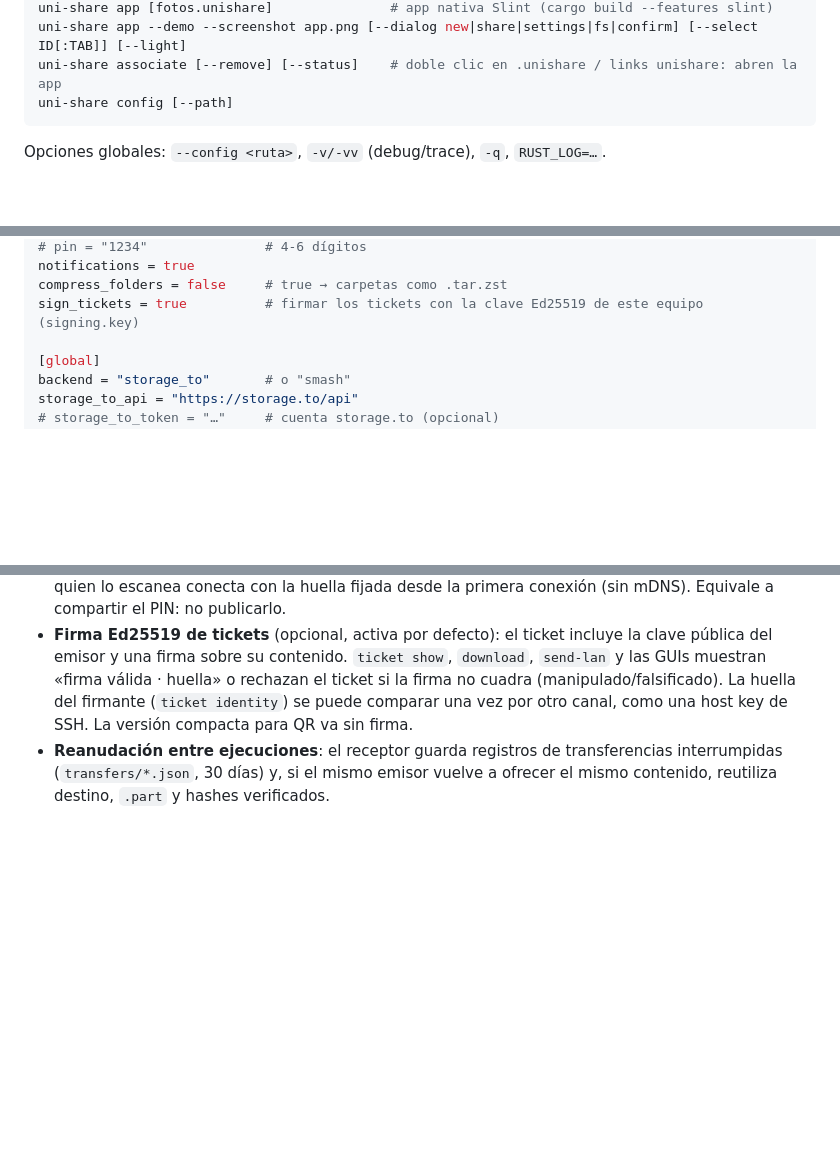
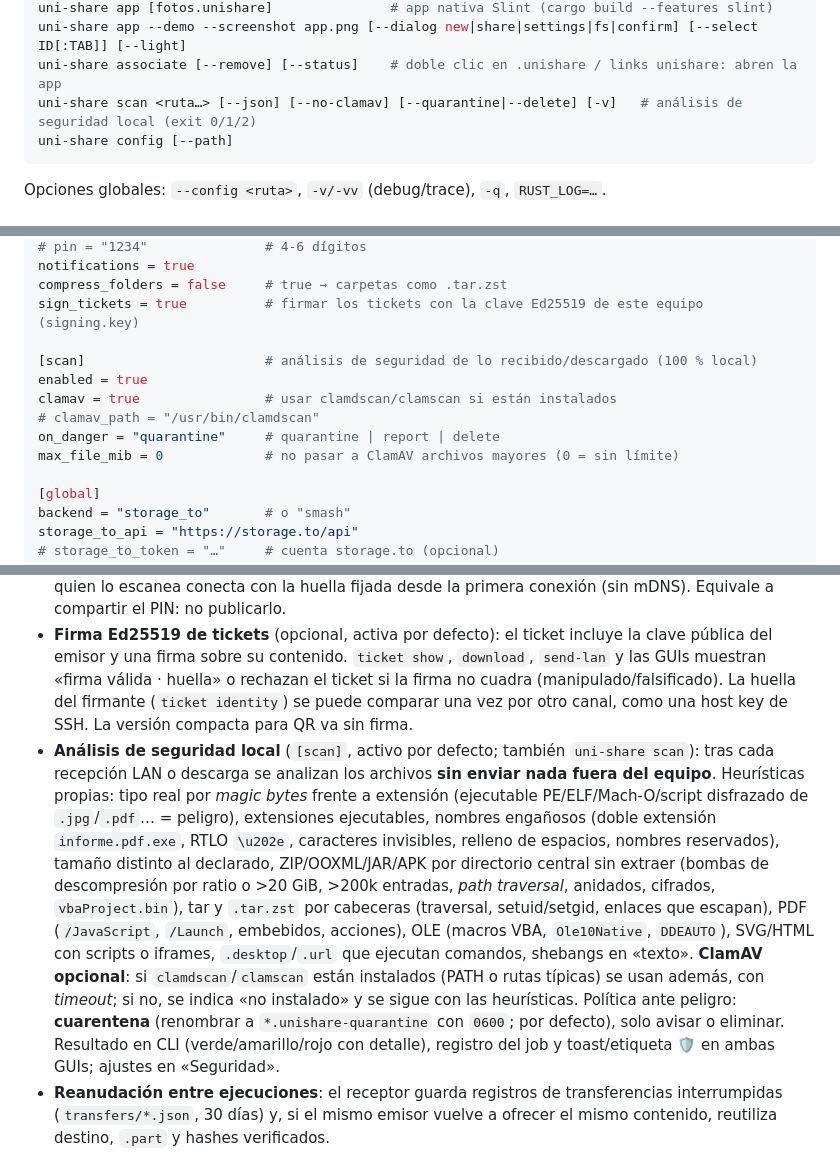
Before and after one commit to correo415415/uni-share, a Markdown page: README.md, 3 parts joined by grey strips. Rendered like a GitHub page; blank space fills up the shorter version.

Commit message:
docs: README scan section ([scan] config, uni-share scan, Seguridad bullet); TODO Fase 10 scanner + web Graphite done

````diff
--- a/README.md
+++ b/README.md
@@ -65,6 +65,7 @@ uni-share gui [--port 47900] [--no-open]     # GUI web local
 uni-share app [fotos.unishare]               # app nativa Slint (cargo build --features slint)
 uni-share app --demo --screenshot app.png [--dialog new|share|settings|fs|confirm] [--select ID[:TAB]] [--light]
 uni-share associate [--remove] [--status]    # doble clic en .unishare / links unishare: abren la app
+uni-share scan <ruta…> [--json] [--no-clamav] [--quarantine|--delete] [-v]   # análisis de seguridad local (exit 0/1/2)
 uni-share config [--path]
 ```
 
@@ -118,6 +119,13 @@ auto_accept = false
 notifications = true
 compress_folders = false     # true → carpetas como .tar.zst
 sign_tickets = true          # firmar los tickets con la clave Ed25519 de este equipo (signing.key)
+
+[scan]                       # análisis de seguridad de lo recibido/descargado (100 % local)
+enabled = true
+clamav = true                # usar clamdscan/clamscan si están instalados
+# clamav_path = "/usr/bin/clamdscan"
+on_danger = "quarantine"     # quarantine | report | delete
+max_file_mib = 0             # no pasar a ClamAV archivos mayores (0 = sin límite)
 
 [global]
 backend = "storage_to"       # o "smash"
@@ -206,6 +214,7 @@ El receptor escribe en `archivo.part`, hashea mientras escribe y renombra solo s
 - Claves/tokens solo en `config.toml` (excluido del repo por `.gitignore`); la clave privada TLS y la de firma se guardan con permisos `0600`.
 - **Tickets de emparejamiento LAN** (`receive --qr`): llevan IP, puerto, huella TLS y PIN del receptor; quien lo escanea conecta con la huella fijada desde la primera conexión (sin mDNS). Equivale a compartir el PIN: no publicarlo.
 - **Firma Ed25519 de tickets** (opcional, activa por defecto): el ticket incluye la clave pública del emisor y una firma sobre su contenido. `ticket show`, `download`, `send-lan` y las GUIs muestran «firma válida · huella» o rechazan el ticket si la firma no cuadra (manipulado/falsificado). La huella del firmante (`ticket identity`) se puede comparar una vez por otro canal, como una host key de SSH. La versión compacta para QR va sin firma.
+- **Análisis de seguridad local** (`[scan]`, activo por defecto; también `uni-share scan`): tras cada recepción LAN o descarga se analizan los archivos **sin enviar nada fuera del equipo**. Heurísticas propias: tipo real por *magic bytes* frente a extensión (ejecutable PE/ELF/Mach-O/script disfrazado de `.jpg`/`.pdf`… = peligro), extensiones ejecutables, nombres engañosos (doble extensión `informe.pdf.exe`, RTLO `\u202e`, caracteres invisibles, relleno de espacios, nombres reservados), tamaño distinto al declarado, ZIP/OOXML/JAR/APK por directorio central sin extraer (bombas de descompresión por ratio o >20 GiB, >200k entradas, *path traversal*, anidados, cifrados, `vbaProject.bin`), tar y `.tar.zst` por cabeceras (traversal, setuid/setgid, enlaces que escapan), PDF (`/JavaScript`, `/Launch`, embebidos, acciones), OLE (macros VBA, `Ole10Native`, `DDEAUTO`), SVG/HTML con scripts o iframes, `.desktop`/`.url` que ejecutan comandos, shebangs en «texto». **ClamAV opcional**: si `clamdscan`/`clamscan` están instalados (PATH o rutas típicas) se usan además, con *timeout*; si no, se indica «no instalado» y se sigue con las heurísticas. Política ante peligro: **cuarentena** (renombrar a `*.unishare-quarantine` con `0600`; por defecto), solo avisar o eliminar. Resultado en CLI (verde/amarillo/rojo con detalle), registro del job y toast/etiqueta 🛡 en ambas GUIs; ajustes en «Seguridad».
 - **Reanudación entre ejecuciones**: el receptor guarda registros de transferencias interrumpidas (`transfers/*.json`, 30 días) y, si el mismo emisor vuelve a ofrecer el mismo contenido, reutiliza destino, `.part` y hashes verificados.
 
 ## Licencia
````
Also changed, not shown: TODO.md (+11 -0 lines).
